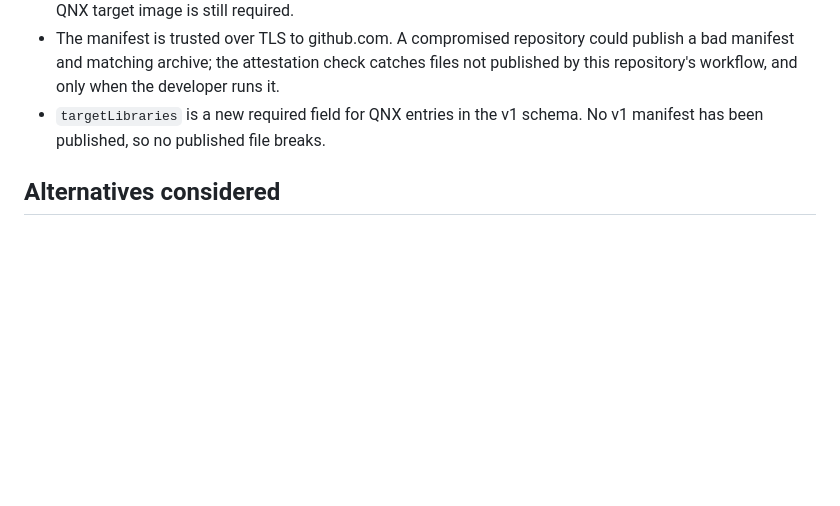
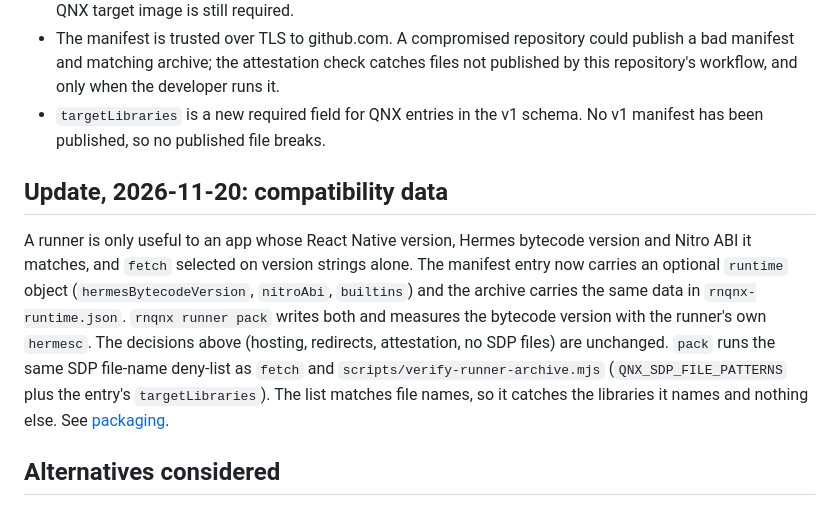
Before and after one commit to mikevocalz/react-native-qnx, a Markdown page: docs/adr/0018-runner-hosting-and-sdp-boundary.md, the part around the change. GitHub-like rendering; blank space fills up the shorter version.

```diff
--- a/docs/adr/0018-runner-hosting-and-sdp-boundary.md
+++ b/docs/adr/0018-runner-hosting-and-sdp-boundary.md
@@ -107,6 +107,20 @@ fetched.
 - `targetLibraries` is a new required field for QNX entries in the v1 schema.
   No v1 manifest has been published, so no published file breaks.
 
+## Update, 2026-11-20: compatibility data
+
+A runner is only useful to an app whose React Native version, Hermes bytecode
+version and Nitro ABI it matches, and `fetch` selected on version strings
+alone. The manifest entry now carries an optional `runtime` object
+(`hermesBytecodeVersion`, `nitroAbi`, `builtins`) and the archive carries the
+same data in `rnqnx-runtime.json`. `rnqnx runner pack` writes both and measures
+the bytecode version with the runner's own `hermesc`. The decisions above
+(hosting, redirects, attestation, no SDP files) are unchanged. `pack` runs the
+same SDP file-name deny-list as `fetch` and `scripts/verify-runner-archive.mjs`
+(`QNX_SDP_FILE_PATTERNS` plus the entry's `targetLibraries`). The list matches
+file names, so it catches the libraries it names and nothing else. See
+[packaging](../packaging.md#runner-runtime-descriptor).
+
 ## Alternatives considered
 
 - **A separate CDN or object store.** Rejected: GitHub Releases is free for
```
Also changed, not shown: docs/getting-started/runner-tiers.md (added, +101 -0 lines), docs/packaging.md (+73 -5 lines), docs/evidence/s6-runner-2026-11-20/runner-host-hbc.png (added), 11 other files.
